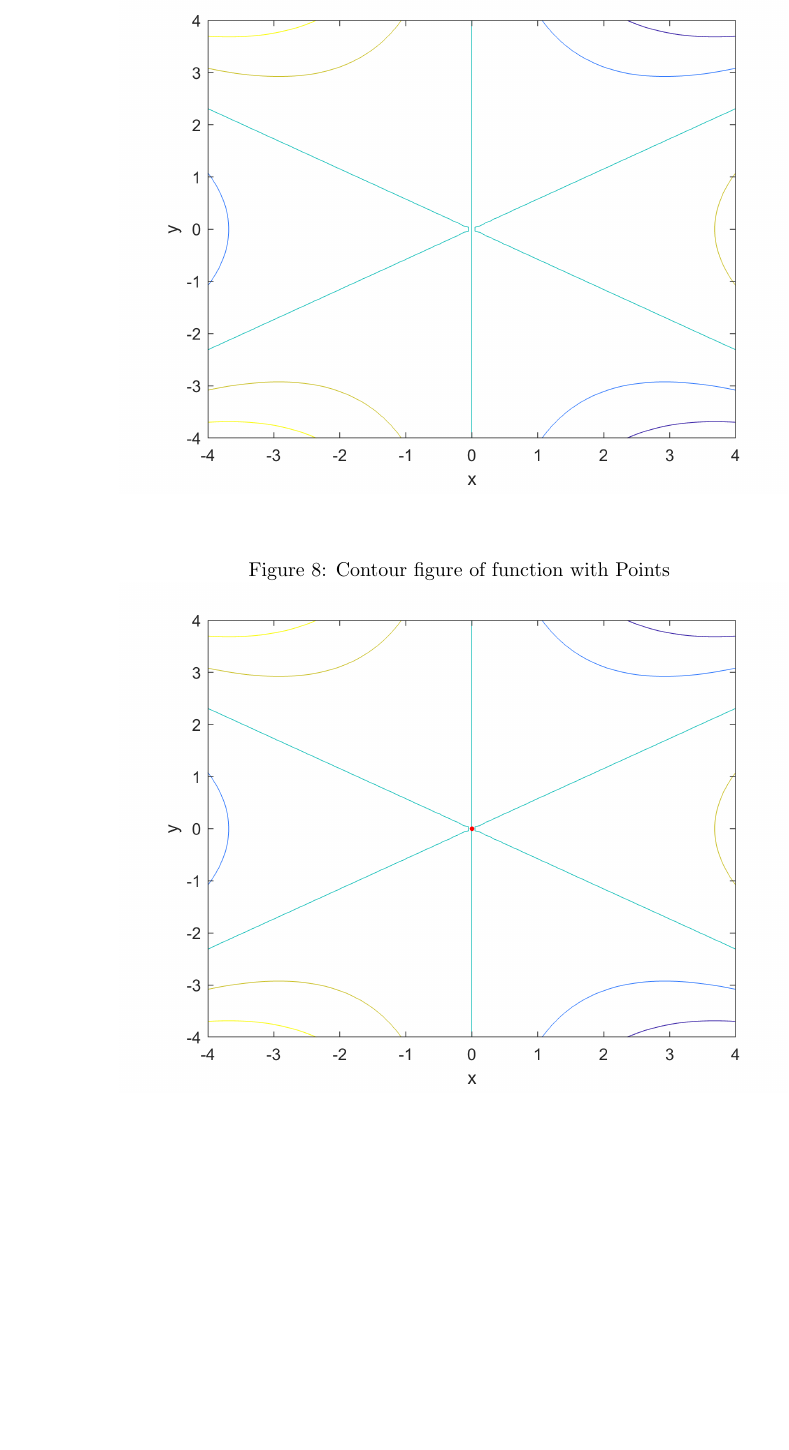
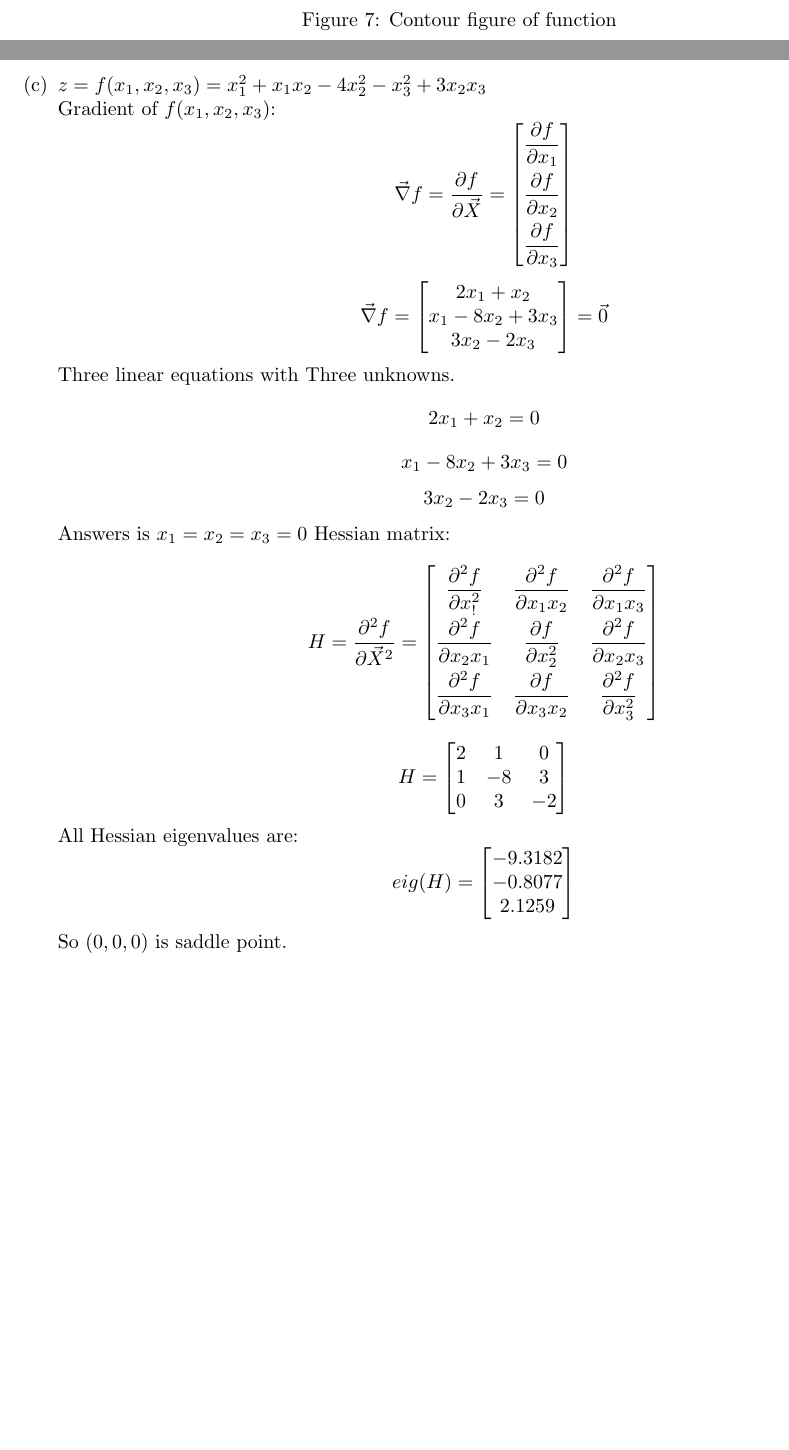
Before and after one commit to alibaniasad1999/Optimal-Control, a LaTeX problem sheet (HW/HW1/Repot/main.tex, which reads HW/HW1/Repot/Q1/HW1_1c.tex): part of page 6 of 6 before the commit and two parts of pages 6 and 8 of 8 after it, the two joined at a grey line, cut so that both start at the same text, the shorter picture padded with empty space. Compiled offline with pdfLaTeX.

Commit message:
run Q1b and make new image and add Q1c final Q1 :)

```diff
--- /dev/null
+++ b/HW/HW1/Repot/Q1/HW1_1c.tex
@@ -0,0 +1,35 @@
+$z = f(x_1, x_2, x_3) = x_1^2 + x_1x_2 - 4x_2^2-x_3^2 + 3x_2x_3$ \\
+Gradient of $f(x_1, x_2, x_3)$:
+$$\vec{\nabla} f = \dfrac{\partial f}{\partial \vec{X}}= \begin{bmatrix}
+	\dfrac{\partial f}{\partial x_1} \\[8pt]
+	\dfrac{\partial f}{\partial x_2} \\[8pt]
+	\dfrac{\partial f}{\partial x_3} \\
+\end{bmatrix} $$
+$$\vec{\nabla} f =   \begin{bmatrix}
+	2x_1 + x_2 \\
+	x_1 -8x_2 + 3x_3 \\
+	3x_2 - 2x_3
+\end{bmatrix}  = \vec{0}$$
+Three linear equations with Three unknowns.
+$$	2x_1 + x_2 = 0 $$
+$$x_1 -8x_2 + 3x_3 = 0$$
+$$3x_2 - 2x_3 = 0 $$
+Answers is $x_1 = x_2 = x_3 = 0$
+Hessian matrix:
+$$H = \dfrac{\partial^2 f}{\partial \vec{X}^2} = \begin{bmatrix}
+	\dfrac{\partial^2 f}{\partial x_!^2} & \dfrac{\partial^2 f}{\partial x_1x_2} & \dfrac{\partial^2 f}{\partial x_1x_3} \\[8pt]
+	\dfrac{\partial^2 f}{\partial x_2x_1}  & \dfrac{\partial f}{\partial x_2^2} & \dfrac{\partial^2 f}{\partial x_2x_3}  \\[8pt]
+		\dfrac{\partial^2 f}{\partial x_3x_1}  & \dfrac{\partial f}{\partial x_3x_2} & \dfrac{\partial^2 f}{\partial x_3^2}
+\end{bmatrix} $$
+$$H = \begin{bmatrix}
+	2 & 1 & 0 \\
+	1 & -8 & 3 \\
+	0 & 3 & -2
+\end{bmatrix}$$
+All Hessian eigenvalues are:
+$$eig(H) = \begin{bmatrix}
+	-9.3182  \\
+	-0.8077 \\
+	2.1259
+\end{bmatrix}$$
+So $(0, 0, 0)$ is saddle point.
--- a/HW/HW1/Repot/main.tex
+++ b/HW/HW1/Repot/main.tex
@@ -28,7 +28,7 @@
 
 \usepackage{fullpage,enumitem,amsmath,amssymb,graphicx}
 \usepackage{pdfpages}
-
+\usepackage{amsmath}
 
 %----------------------------------------------------------------------------------------
 %	ASSIGNMENT INFORMATION
```
Also changed, not shown: HW/HW1/Repot/Q1/HW1_1a.tex (+5 -5 lines), HW/HW1/Repot/Q1/HW1_1b.tex (+5 -5 lines), HW/HW1/Code/Q1/3DplotQ1b.png, HW/HW1/Code/Q1/3DplotWithPointsQ1b.png, HW/HW1/Code/Q1/ContourQ1b.png, HW/HW1/Code/Q1/ContourWithPointsQ1b.png, HW/HW1/Repot/main.pdf, HW/HW1/Repot/main.tex (8 more changed lines).
